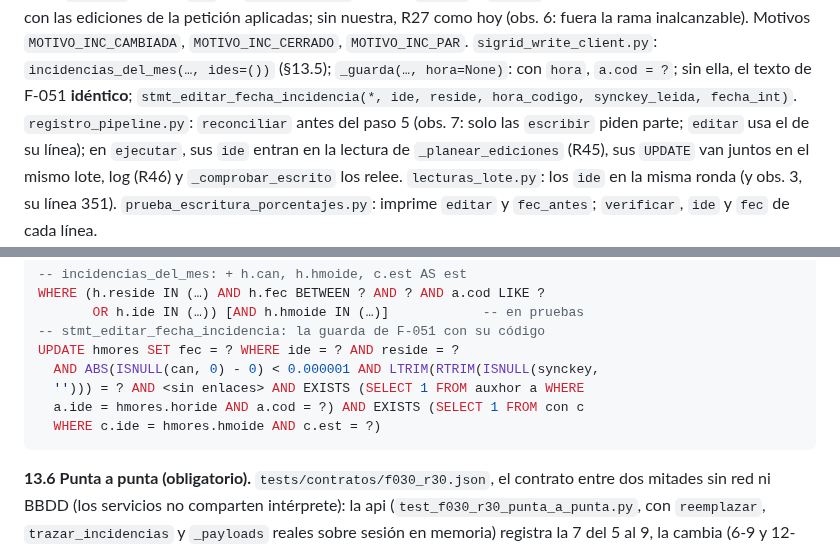
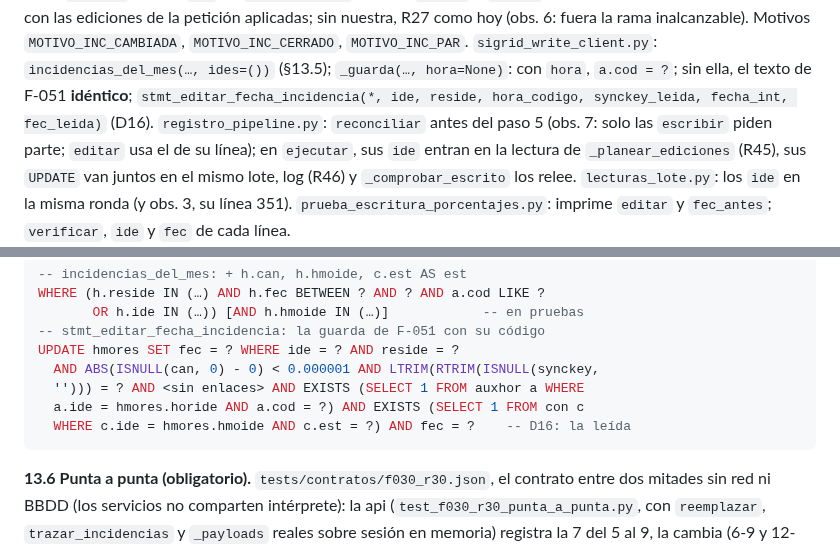
Before and after one commit to ruesma-dev/dedicacion-partes, a Markdown page: specs/F-030-dias-bajas-incidencias/design.md, 2 parts joined by grey strips. GitHub-like rendering.

Commit message:
F-030: design §13.2 y §13.5 con D16 y T20 anotada en manual_F-030.md (obs. 2 y 3 de la review 3)
Co-Authored-By: Claude Opus 5.5 <noreply@anthropic.com>

````diff
--- a/specs/F-030-dias-bajas-incidencias/design.md
+++ b/specs/F-030-dias-bajas-incidencias/design.md
@@ -190,7 +190,7 @@ hoy (obs. 6: fuera la rama inalcanzable). Motivos `MOTIVO_INC_CAMBIADA`,
 `incidencias_del_mes(…, ides=())` (§13.5); `_guarda(…, hora=None)`: con
 `hora`, `a.cod = ?`; sin ella, el texto de F-051 **idéntico**;
 `stmt_editar_fecha_incidencia(*, ide, reside, hora_codigo, synckey_leida,
-fecha_int)`. `registro_pipeline.py`: `reconciliar` antes del paso 5 (obs.
+fecha_int, fec_leida)` (D16). `registro_pipeline.py`: `reconciliar` antes del paso 5 (obs.
 7: solo las `escribir` piden parte; `editar` usa el de su línea); en
 `ejecutar`, sus `ide` entran en la lectura de `_planear_ediciones` (R45),
 sus `UPDATE` van juntos en el mismo lote, log (R46) y `_comprobar_escrito`
@@ -220,7 +220,7 @@ UPDATE hmores SET fec = ? WHERE ide = ? AND reside = ?
   AND ABS(ISNULL(can, 0) - 0) < 0.000001 AND LTRIM(RTRIM(ISNULL(synckey,
   ''))) = ? AND <sin enlaces> AND EXISTS (SELECT 1 FROM auxhor a WHERE
   a.ide = hmores.horide AND a.cod = ?) AND EXISTS (SELECT 1 FROM con c
-  WHERE c.ide = hmores.hmoide AND c.est = ?)
+  WHERE c.ide = hmores.hmoide AND c.est = ?) AND fec = ?    -- D16: la leída
 ```
 
 **13.6 Punta a punta (obligatorio).** `tests/contratos/f030_r30.json`, el
````
Also changed, not shown: specs/F-030-dias-bajas-incidencias/tasks.md (+1 -1 lines).
